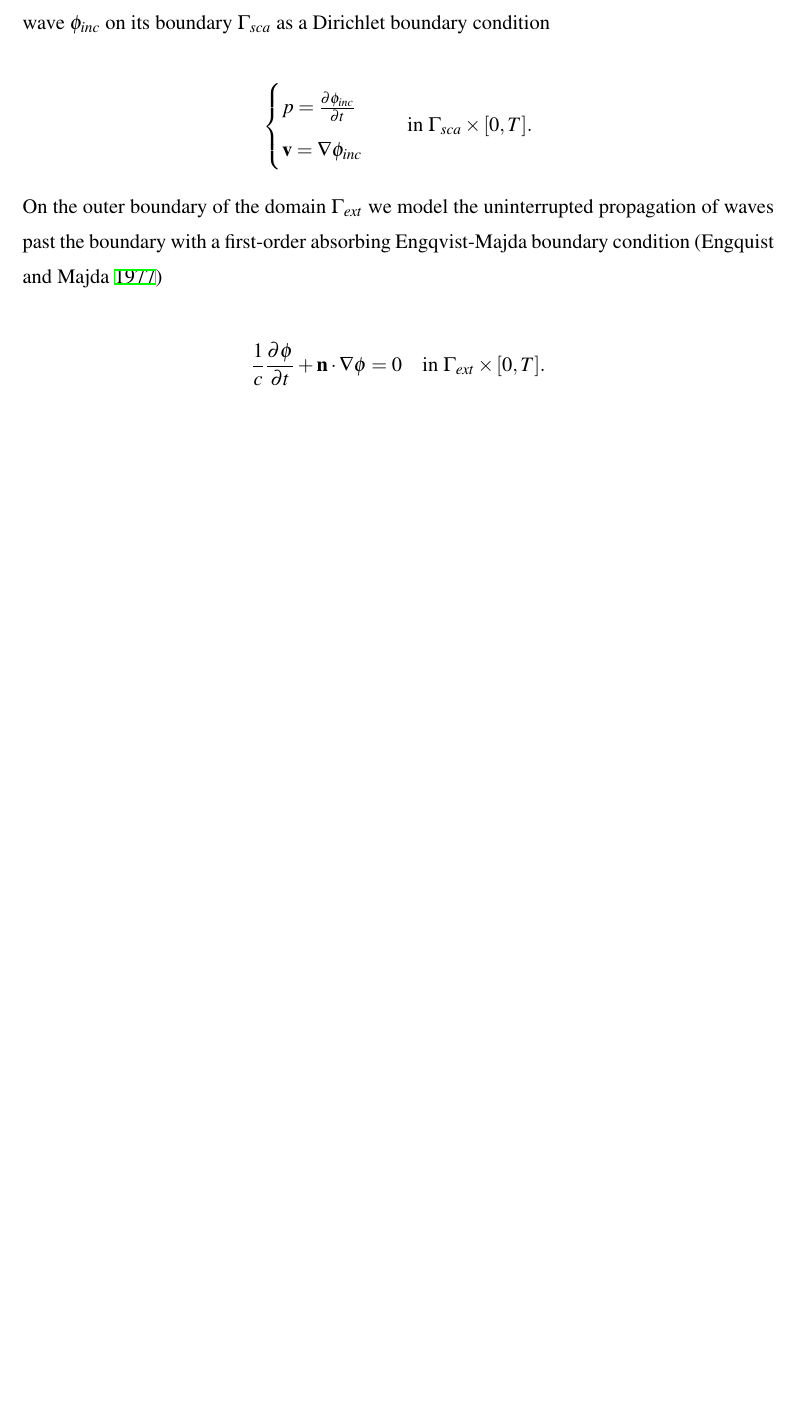
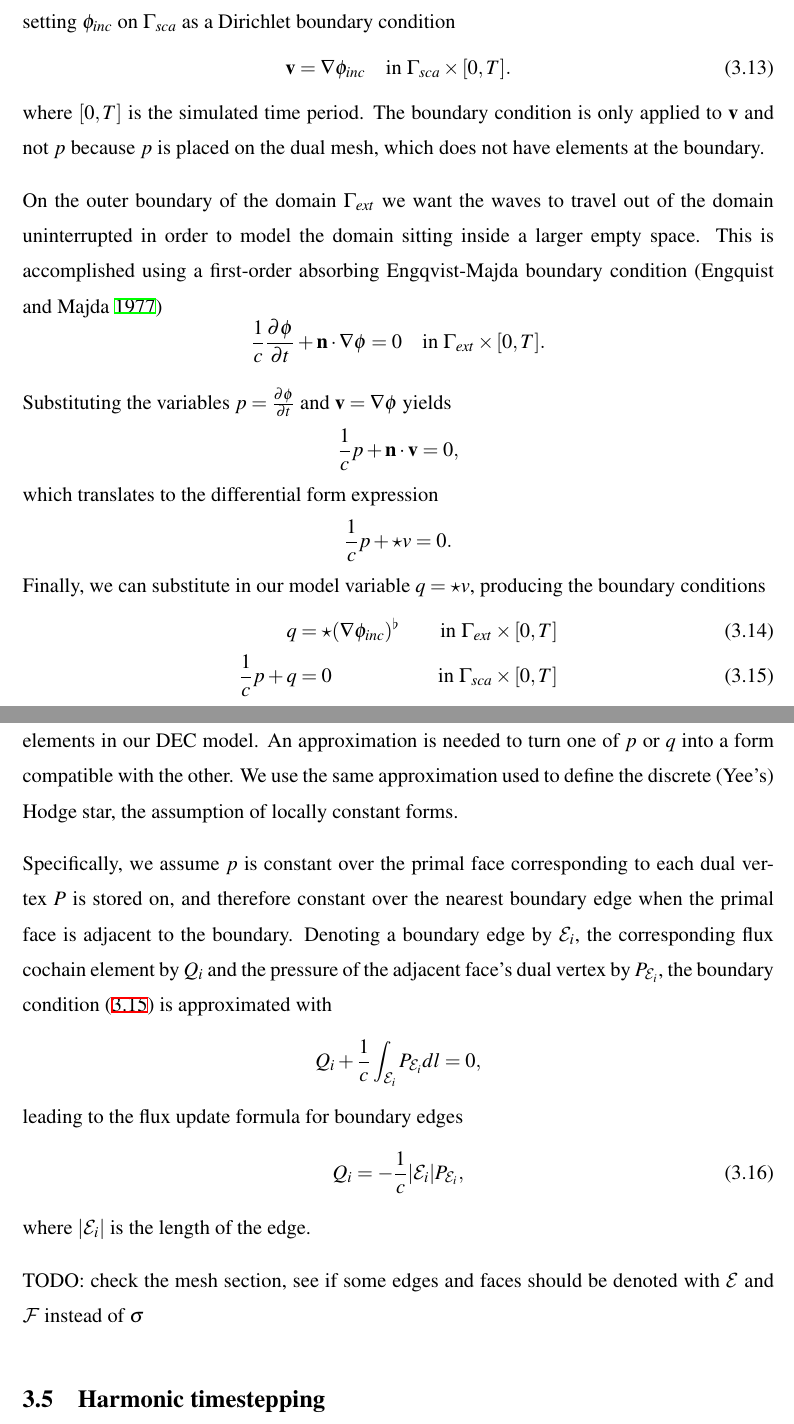
Before and after one commit to m0lentum/schoolwork, a LaTeX thesis (ties501/thesis.tex): part of page 30 of 37 before the commit and two parts of pages 31 and 32 of 38 after it, the two joined at a grey line, cut so that both start at the same text, the shorter picture padded with empty space. Compiled offline with XeLaTeX.

Commit message:
thesis: Boundary conditions

```diff
--- a/ties501/thesis.tex
+++ b/ties501/thesis.tex
@@ -1352,5 +1364,3 @@ TODO: something about stability here?
 
 \section{Boundary conditions}\label{sec:boundary_conditions}
 
-We model the scattering obstacle by excluding its interior from $\Omega$
-and applying an incoming wave $\phi_{inc}$ on its boundary $\Gamma_{sca}$
@@ -1357,23 +1393,67 @@ and applying an incoming wave $\phi_{inc}$ on its boundary $\Gamma_{sca}$
+the scattering obstacle is modelled by setting $\phi_{inc}$ on $\Gamma_{sca}$
 as a Dirichlet boundary condition
-
-\[
-  \begin{cases}
-    p = \frac{\partial \phi_{inc}}{\partial t} \\
-    \mathbf{v} = \nabla \phi_{inc} \\
-  \end{cases}
+\begin{equation}
+  \mathbf{v} = \nabla \phi_{inc}
   \quad \text{in } \Gamma_{sca} \times [0, T].
-\]
+\end{equation}
+where $[0,T]$ is the simulated time period.
+The boundary condition is only applied to $\mathbf{v}$
+and not $p$ because $p$ is placed on the dual mesh,
+which does not have elements at the boundary.
 
 On the outer boundary of the domain $\Gamma_{ext}$
-we model the uninterrupted propagation of waves past the boundary
-with a first-order absorbing Engqvist-Majda boundary condition
+we want the waves to travel out of the domain uninterrupted
+in order to model the domain sitting inside a larger empty space.
+This is accomplished using a first-order absorbing Engqvist-Majda boundary condition
 \parencite{engquist_absorbing_1977}
-
 \[
   \frac{1}{c}\frac{\partial\phi}{\partial t} + \mathbf{n} \cdot \nabla\phi = 0
   \quad \text{in } \Gamma_{ext} \times [0, T].
 \]
 
+Substituting the variables $p = \frac{\partial \phi}{\partial t}$
+and $\mathbf{v} = \nabla \phi$ yields
+\[
+  \frac{1}{c}p + \mathbf{n} \cdot \mathbf{v} = 0,
+\]
+which translates to the differential form expression
+\[
+  \frac{1}{c}p + \star v = 0.
+\]
+Finally, we can substitute in our model variable $q = \star v$,
+producing the boundary conditions
+\begin{alignat}{2}
+  \label{eq:boundary_dirichlet}
+  q &= \star(\nabla \phi_{inc})^{\flat} & \qquad \text{in } \Gamma_{ext} \times [0, T] \\
+  \label{eq:boundary_absorbing}
+  \frac{1}{c} p + q &= 0 & \text{in } \Gamma_{sca} \times [0, T]
+\end{alignat}
+
+An issue with the absorbing boundary condition \eqref{eq:boundary_absorbing}
+is that $p$ and $q$ exist on different mesh elements in our DEC model.
+An approximation is needed to turn one of $p$ or $q$ into a form compatible with the other.
+We use the same approximation used to define the discrete (Yee's) Hodge star,
+the assumption of locally constant forms.
+
+Specifically, we assume $p$ is constant over the primal face corresponding
+to each dual vertex $P$ is stored on,
+and therefore constant over the nearest boundary edge
+when the primal face is adjacent to the boundary.
+Denoting a boundary edge by $\mathcal{E}_i$,
+the corresponding flux cochain element by $Q_i$
+and the pressure of the adjacent face's dual vertex by $P_{\mathcal{E}_i}$,
+the boundary condition \eqref{eq:boundary_absorbing} is approximated with
+\[
+  Q_i + \frac{1}{c} \int_{\mathcal{E}_i} P_{\mathcal{E}_i} dl = 0,
+\]
+leading to the flux update formula for boundary edges
+\begin{equation}
+  Q_i = -\frac{1}{c} |\mathcal{E}_i| P_{\mathcal{E}_i},
+\end{equation}
+where $|\mathcal{E}_i|$ is the length of the edge.
+
+TODO: check the mesh section, see if some edges and faces
+should be denoted with $\mathcal{E}$ and $\mathcal{F}$ instead of $\sigma$
 
 \section{Harmonic timestepping}\label{sec:harmonic_timestep}
 
```
Also changed, not shown: ties501/thesis.tex (38 more changed lines).
